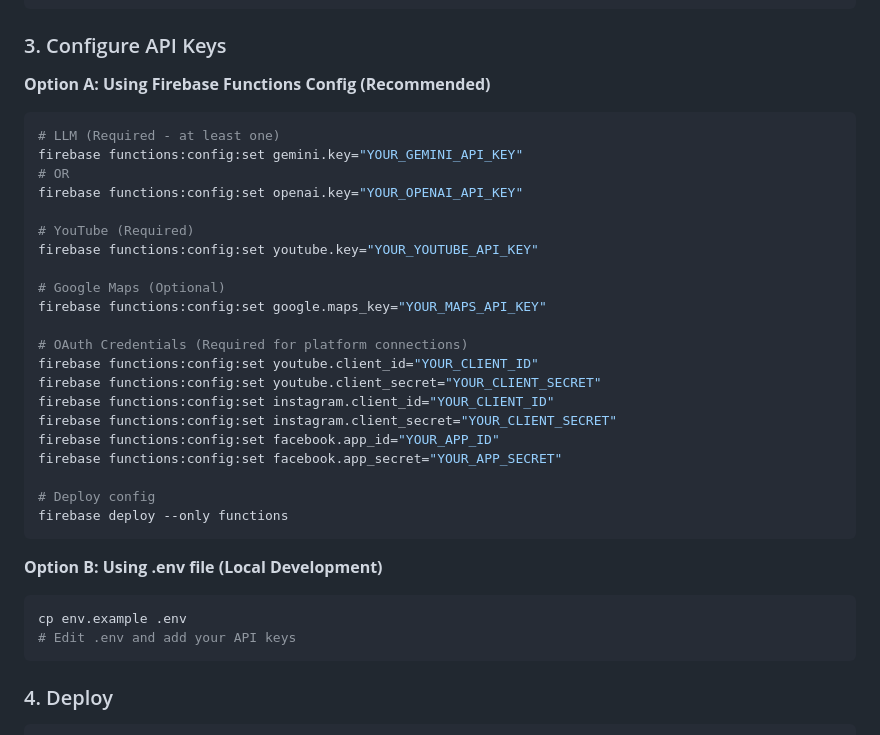
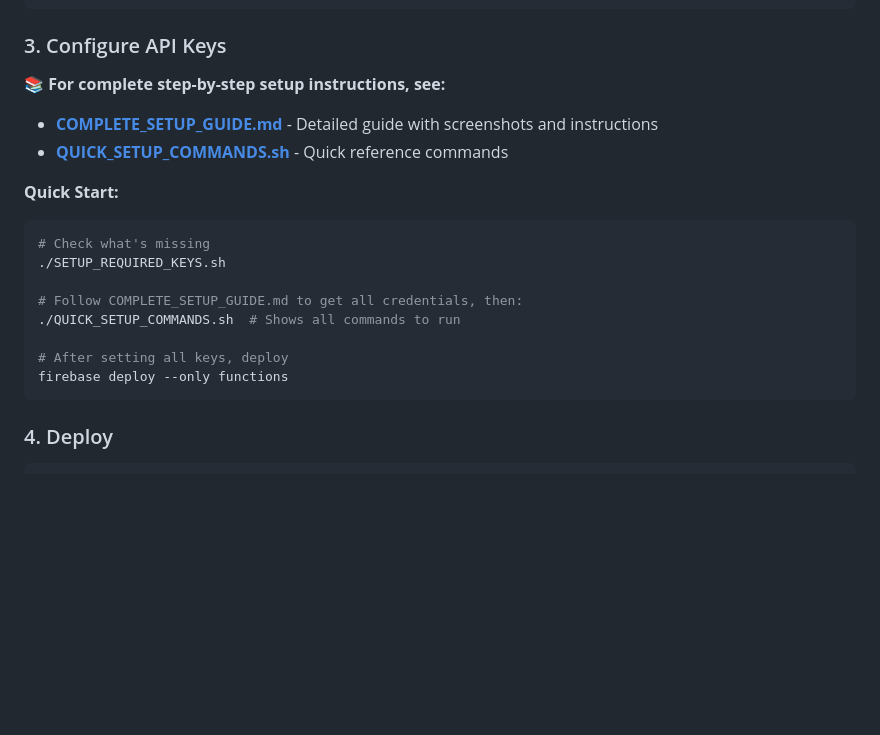
Before and after one commit to 21772177/smart_finder_chatbot, a Markdown page: README.md, the part around the change. GitHub-like rendering; blank space fills up the shorter version.

Commit message:
Update README to link to complete setup guide

````diff
--- a/README.md
+++ b/README.md
@@ -62,37 +62,21 @@ cd ..
 
 ### 3. Configure API Keys
 
-**Option A: Using Firebase Functions Config (Recommended)**
+**📚 For complete step-by-step setup instructions, see:**
+- **[COMPLETE_SETUP_GUIDE.md](COMPLETE_SETUP_GUIDE.md)** - Detailed guide with screenshots and instructions
+- **[QUICK_SETUP_COMMANDS.sh](QUICK_SETUP_COMMANDS.sh)** - Quick reference commands
+
+**Quick Start:**
 
 ```bash
-# LLM (Required - at least one)
-firebase functions:config:set gemini.key="YOUR_GEMINI_API_KEY"
-# OR
-firebase functions:config:set openai.key="YOUR_OPENAI_API_KEY"
+# Check what's missing
+./SETUP_REQUIRED_KEYS.sh
 
-# YouTube (Required)
-firebase functions:config:set youtube.key="YOUR_YOUTUBE_API_KEY"
+# Follow COMPLETE_SETUP_GUIDE.md to get all credentials, then:
+./QUICK_SETUP_COMMANDS.sh  # Shows all commands to run
 
-# Google Maps (Optional)
-firebase functions:config:set google.maps_key="YOUR_MAPS_API_KEY"
-
-# OAuth Credentials (Required for platform connections)
-firebase functions:config:set youtube.client_id="YOUR_CLIENT_ID"
-firebase functions:config:set youtube.client_secret="YOUR_CLIENT_SECRET"
-firebase functions:config:set instagram.client_id="YOUR_CLIENT_ID"
-firebase functions:config:set instagram.client_secret="YOUR_CLIENT_SECRET"
-firebase functions:config:set facebook.app_id="YOUR_APP_ID"
-firebase functions:config:set facebook.app_secret="YOUR_APP_SECRET"
-
-# Deploy config
+# After setting all keys, deploy
 firebase deploy --only functions
-```
-
-**Option B: Using .env file (Local Development)**
-
-```bash
-cp env.example .env
-# Edit .env and add your API keys
 ```
 
 ### 4. Deploy
````
